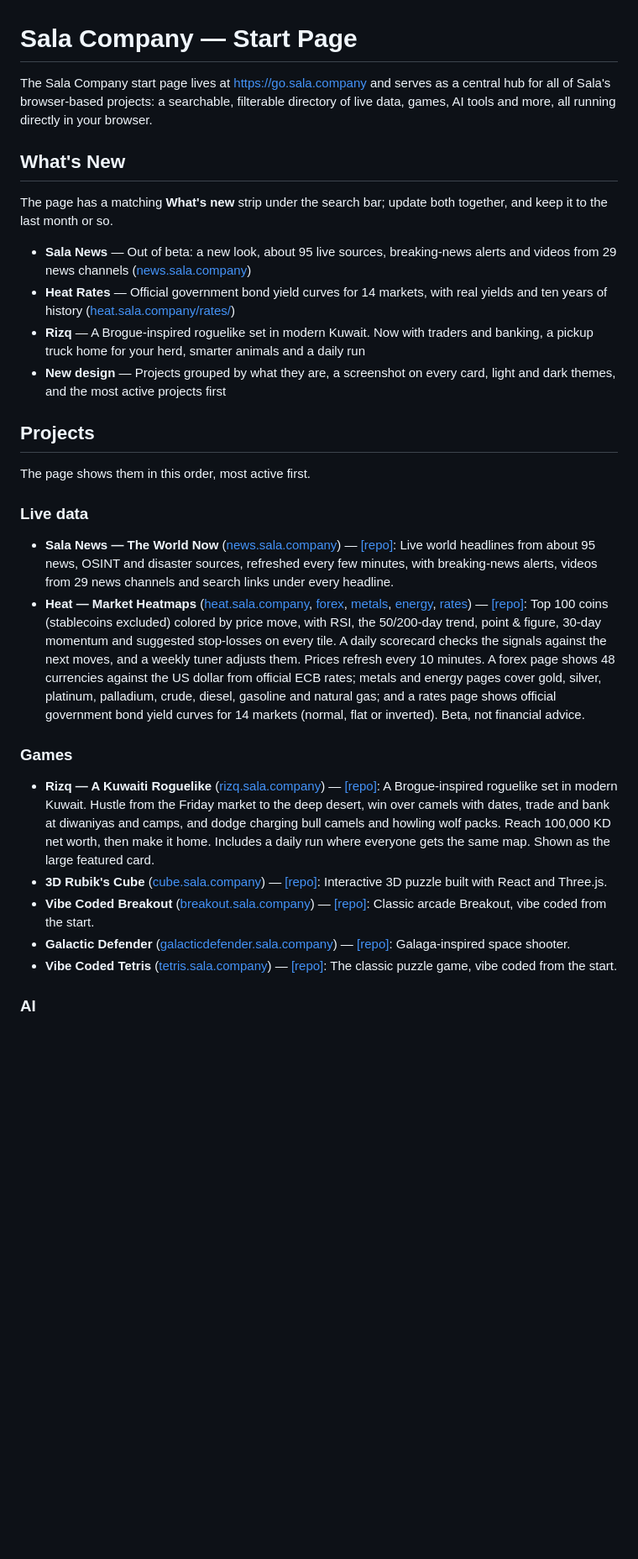
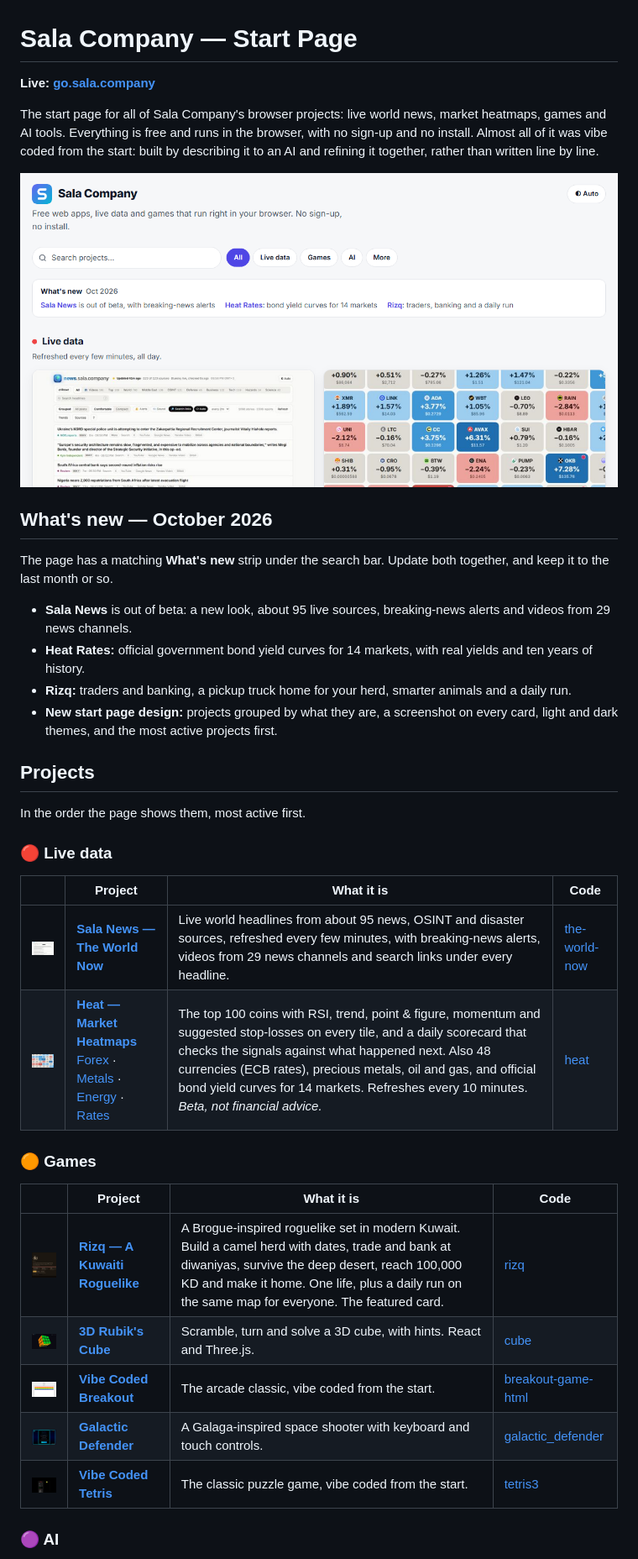
Before and after one commit to jamalxcode/sala-company-start-page, a Markdown page: README.md, the part around one of its changes. Shown at 84% size. Drawn GitHub-style; blank space fills up the shorter version.

```diff
--- a/README.md
+++ b/README.md
@@ -1,32 +1,40 @@
 # Sala Company — Start Page
 
-The Sala Company start page lives at [https://go.sala.company](https://go.sala.company) and serves as a central hub for all of Sala's browser-based projects: a searchable, filterable directory of live data, games, AI tools and more, all running directly in your browser.
+**Live: [go.sala.company](https://go.sala.company)**
 
-## What's New
+The start page for all of Sala Company's browser projects: live world news, market heatmaps, games and AI tools. Everything is free and runs in the browser, with no sign-up and no install. Almost all of it was vibe coded from the start: built by describing it to an AI and refining it together, rather than written line by line.
 
-The page has a matching **What's new** strip under the search bar; update both together, and keep it to the last month or so.
+[![The go.sala.company start page](og-image.png)](https://go.sala.company)
 
-- **Sala News** — Out of beta: a new look, about 95 live sources, breaking-news alerts and videos from 29 news channels ([news.sala.company](https://news.sala.company))
-- **Heat Rates** — Official government bond yield curves for 14 markets, with real yields and ten years of history ([heat.sala.company/rates/](https://heat.sala.company/rates/))
-- **Rizq** — A Brogue-inspired roguelike set in modern Kuwait. Now with traders and banking, a pickup truck home for your herd, smarter animals and a daily run
-- **New design** — Projects grouped by what they are, a screenshot on every card, light and dark themes, and the most active projects first
+## What's new — October 2026
+
+The page has a matching **What's new** strip under the search bar. Update both together, and keep it to the last month or so.
+
+- **Sala News** is out of beta: a new look, about 95 live sources, breaking-news alerts and videos from 29 news channels.
+- **Heat Rates:** official government bond yield curves for 14 markets, with real yields and ten years of history.
+- **Rizq:** traders and banking, a pickup truck home for your herd, smarter animals and a daily run.
+- **New start page design:** projects grouped by what they are, a screenshot on every card, light and dark themes, and the most active projects first.
 
 ## Projects
 
-The page shows them in this order, most active first.
+In the order the page shows them, most active first.
 
-### Live data
+### 🔴 Live data
 
-- **Sala News — The World Now** ([news.sala.company](https://news.sala.company)) — [[repo]](https://github.com/jamalxcode/the-world-now): Live world headlines from about 95 news, OSINT and disaster sources, refreshed every few minutes, with breaking-news alerts, videos from 29 news channels and search links under every headline.
-- **Heat — Market Heatmaps** ([heat.sala.company](https://heat.sala.company), [forex](https://heat.sala.company/forex/), [metals](https://heat.sala.company/metals/), [energy](https://heat.sala.company/energy/), [rates](https://heat.sala.company/rates/)) — [[repo]](https://github.com/jamalxcode/heat): Top 100 coins (stablecoins excluded) colored by price move, with RSI, the 50/200-day trend, point & figure, 30-day momentum and suggested stop-losses on every tile. A daily scorecard checks the signals against the next moves, and a weekly tuner adjusts them. Prices refresh every 10 minutes. A forex page shows 48 currencies against the US dollar from official ECB rates; metals and energy pages cover gold, silver, platinum, palladium, crude, diesel, gasoline and natural gas; and a rates page shows official government bond yield curves for 14 markets (normal, flat or inverted). Beta, not financial advice.
+| | Project | What it is | Code |
+|---|---|---|---|
+| <img src="img/news.jpg" width="160" alt=""> | **[Sala News — The World Now](https://news.sala.company)** | Live world headlines from about 95 news, OSINT and disaster sources, refreshed every few minutes, with breaking-news alerts, videos from 29 news channels and search links under every headline. | [the-world-now](https://github.com/jamalxcode/the-world-now) |
+| <img src="img/heat.jpg" width="160" alt=""> | **[Heat — Market Heatmaps](https://heat.sala.company)** <br>[Forex](https://heat.sala.company/forex/) · [Metals](https://heat.sala.company/metals/) · [Energy](https://heat.sala.company/energy/) · [Rates](https://heat.sala.company/rates/) | The top 100 coins with RSI, trend, point & figure, momentum and suggested stop-losses on every tile, and a daily scorecard that checks the signals against what happened next. Also 48 currencies (ECB rates), precious metals, oil and gas, and official bond yield curves for 14 markets. Refreshes every 10 minutes. *Beta, not financial advice.* | [heat](https://github.com/jamalxcode/heat) |
 
-### Games
+### 🟠 Games
 
-- **Rizq — A Kuwaiti Roguelike** ([rizq.sala.company](https://rizq.sala.company)) — [[repo]](https://github.com/jamalxcode/rizq): A Brogue-inspired roguelike set in modern Kuwait. Hustle from the Friday market to the deep desert, win over camels with dates, trade and bank at diwaniyas and camps, and dodge charging bull camels and howling wolf packs. Reach 100,000 KD net worth, then make it home. Includes a daily run where everyone gets the same map. Shown as the large featured card.
-- **3D Rubik's Cube** ([cube.sala.company](https://cube.sala.company)) — [[repo]](https://github.com/jamalxcode/cube): Interactive 3D puzzle built with React and Three.js.
-- **Vibe Coded Breakout** ([breakout.sala.company](https://breakout.sala.company)) — [[repo]](https://github.com/jamalxcode/breakout-game-html): Classic arcade Breakout, vibe coded from the start.
-- **Galactic Defender** ([galacticdefender.sala.company](https://galacticdefender.sala.company)) — [[repo]](https://github.com/jamalxcode/galactic_defender): Galaga-inspired space shooter.
-- **Vibe Coded Tetris** ([tetris.sala.company](https://tetris.sala.company)) — [[repo]](https://github.com/jamalxcode/tetris3): The classic puzzle game, vibe coded from the start.
+| | Project | What it is | Code |
+|---|---|---|---|
+| <img src="img/rizq.jpg" width="160" alt=""> | **[Rizq — A Kuwaiti Roguelike](https://rizq.sala.company)** | A Brogue-inspired roguelike set in modern Kuwait. Build a camel herd with dates, trade and bank at diwaniyas, survive the deep desert, reach 100,000 KD and make it home. One life, plus a daily run on the same map for everyone. The featured card. | [rizq](https://github.com/jamalxcode/rizq) |
+| <img src="img/cube.jpg" width="160" alt=""> | **[3D Rubik's Cube](https://cube.sala.company)** | Scramble, turn and solve a 3D cube, with hints. React and Three.js. | [cube](https://github.com/jamalxcode/cube) |
+| <img src="img/breakout.jpg" width="160" alt=""> | **[Vibe Coded Breakout](https://breakout.sala.company)** | The arcade classic, vibe coded from the start. | [breakout-game-html](https://github.com/jamalxcode/breakout-game-html) |
+| <img src="img/galactic.jpg" width="160" alt=""> | **[Galactic Defender](https://galacticdefender.sala.company)** | A Galaga-inspired space shooter with keyboard and touch controls. | [galactic_defender](https://github.com/jamalxcode/galactic_defender) |
+| <img src="img/tetris.jpg" width="160" alt=""> | **[Vibe Coded Tetris](https://tetris.sala.company)** | The classic puzzle game, vibe coded from the start. | [tetris3](https://github.com/jamalxcode/tetris3) |
 
-### AI
+### 🟣 AI
 
```
Also changed, not shown: other parts of README.md (+46 -26 lines).
